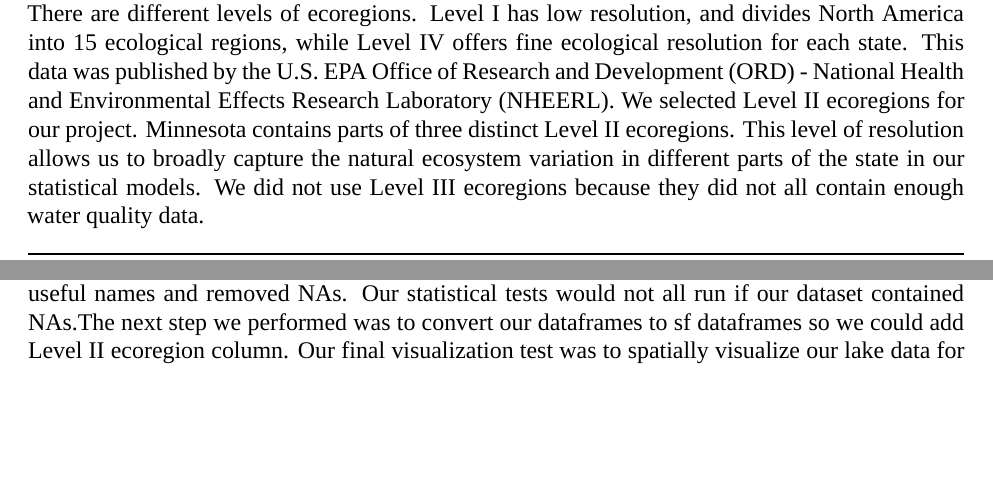
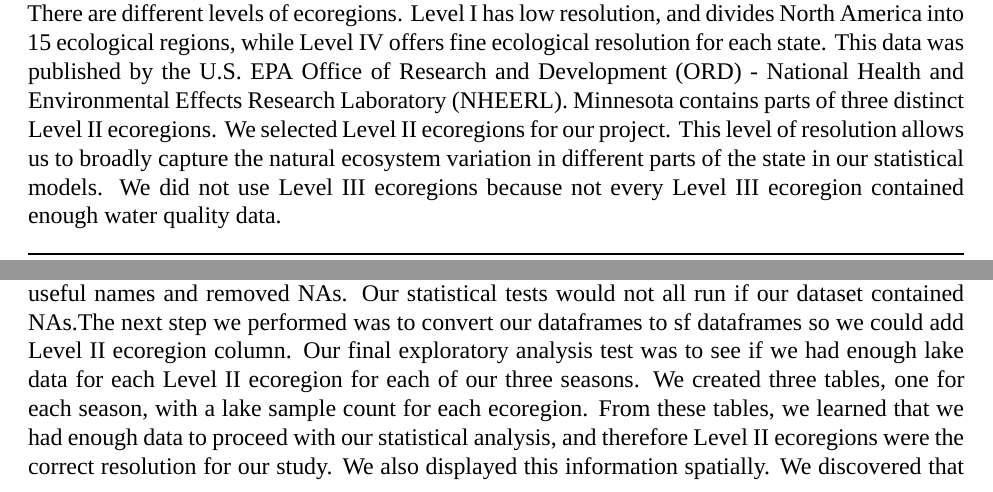
Before and after one commit to lhr12/HDA_Project, an R Markdown document (Output/Bollt_Greif_Raby_Roth_Project_Final.Rmd): two parts of pages 7 and 9 of 13, joined at a grey line, cut so that both start at the same text, the shorter picture padded with empty space. Rendered offline with R 4.5, knitr and Pandoc, then LaTeX, with nearby package versions; some code elsewhere in the file could not run offline; a font, style sheet, LaTeX package, included part or bibliography that could not be used is replaced or left out.

Commit message:
updating final document to reflect exploratory analysis changes; changing ecoregion wording in final doc and metadata

````diff
--- a/Output/Bollt_Greif_Raby_Roth_Project_Final.Rmd
+++ b/Output/Bollt_Greif_Raby_Roth_Project_Final.Rmd
@@ -107,7 +107,7 @@ The data used in this analysis include data from the Lake Multi-Scaled Geospatia
 
 LAGOSNE is a collection of several data modules that contain information on lakes in the northern United States. The modules contain data from thousands of lakes in 17 states in the northeastern and midwestern United States, from Missouri to Maine. The dataset includes a complete list of all lakes bigger than 4 hectacres in the 17 state area, and water quality data on a large number of lakes, spanning every state.
 
-Ecoregions are developed by the US Environmental Protection Agency and are used by planning managers to understand the type of land use that occurs in different regions of the United States. There are different levels of ecoregions. Level I has low resolution, and divides North America into 15 ecological regions, while Level IV offers fine ecological resolution for each state. This data was published by the U.S. EPA Office of Research and Development (ORD) - National Health and Environmental Effects Research Laboratory (NHEERL). We selected Level II ecoregions for our project. Minnesota contains parts of three distinct Level II ecoregions. This level of resolution allows us to broadly capture the natural ecosystem variation in different parts of the state in our statistical models. We did not use Level III ecoregions because they did not all contain enough water quality data.
+Ecoregions are developed by the US Environmental Protection Agency and are used by planning managers to understand the type of land use that occurs in different regions of the United States. There are different levels of ecoregions. Level I has low resolution, and divides North America into 15 ecological regions, while Level IV offers fine ecological resolution for each state. This data was published by the U.S. EPA Office of Research and Development (ORD) - National Health and Environmental Effects Research Laboratory (NHEERL). Minnesota contains parts of three distinct Level II ecoregions. We selected Level II ecoregions for our project. This level of resolution allows us to broadly capture the natural ecosystem variation in different parts of the state in our statistical models. We did not use Level III ecoregions because not every Level III ecoregion contained enough water quality data.
 
 
 ```{r ,echo=FALSE}
@@ -130,7 +130,7 @@ We came in to our exploratory analysis knowing we wanted to look at how water qu
 	We filtered out just the variables we wanted for our study and created a “LAGOS.MN.processed” dataframe. We decided to use Chlorophyll a and secchi depth as proxies of water quality after we visualized our data and confirmed that we had enough data on these two variables in Minnesota between 2009 and 2015 to make claims about land use and water quality; in fact we had over 19,000 lakes with data. We decided what land uses we cared about, based on our background readings and prior knowledge of water quality and land use, grouped some land uses together, and assigned them names in our dataframe. We also created an IWS ratio column, which is the lake area divided by watershed area. We reasoned a big lake in a small watershed would be affected by land use differently than a small lake in a big watershed, and we wanted this to be captured in our analysis.
 	Our next step was to create a growing “seasons” column in order to account for seasonality in our statistical models. We divided up the calendar year into three bins: Early (May 15 and Before), Prime (May 16 - September 30), and Late (October 1 and later). These season designations are somewhat arbitrary, but are based off of our prior knowledge of when the prime biological growing season is in Minnesota. We created a dataframe for each of the three seasons.
 	At this point, we visualized land use percentage versus secchi depth and versus Chlorophyll a for three representative land uses for the Late season. We were hoping to visually confirm that we might find a trend when we ran our statistical tests in our analysis section. We found that some ggplots showed a possible trend, whereas some ggplots did not appear to show a trend. This told us that we had, in fact selected useful land use classifications and useful seasonal demarcations. We performed a summary function, and gave all of our columns useful names and removed NAs. Our statistical tests would not all run if our dataset contained NAs.The next step we performed was to convert our dataframes to sf dataframes so we could add Level II ecoregion column.
-	Our final visualization test was to spatially visualize our lake data for each of the three seasons. We discovered that there are a large number of lake samples around the Twin Cities area, and that there is enough spatial variation in our data to capture the three different Level II ecoregions for all three of our seasons. We created a table for each season with a count for each ecoregion. We concluded our data wrangling by exporting our three non-sf season processed dataframes as csv files to our processed data folder.
+	Our final exploratory analysis test was to see if we had enough lake data for each Level II ecoregion for each of our three seasons. We created three tables, one for each season, with a lake sample count for each ecoregion. From these tables, we learned that we had enough data to proceed with our statistical analysis, and therefore Level II ecoregions were the correct resolution for our study. We also displayed this information spatially. We discovered that there are a large number of lake samples around the Twin Cities area, and that there is enough spatial variation in our data to capture the three different Level II ecoregions for all three of our seasons. We concluded our data wrangling by exporting our three non-sf season processed dataframes as csv files to our processed data folder.
 
 
 \newpage
````
Also changed, not shown: data/metadata/LAGOSNE_Metadata.Rmd (+1 -1 lines).
